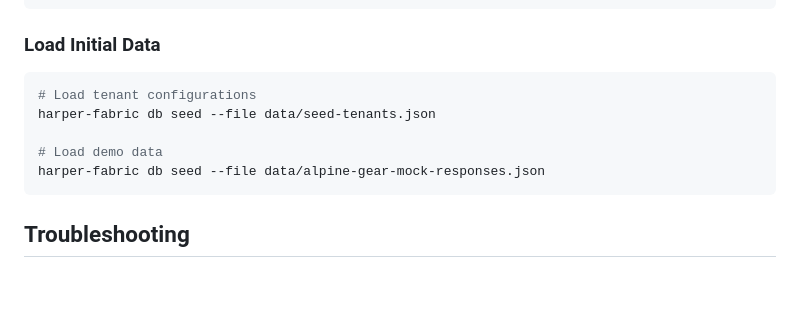
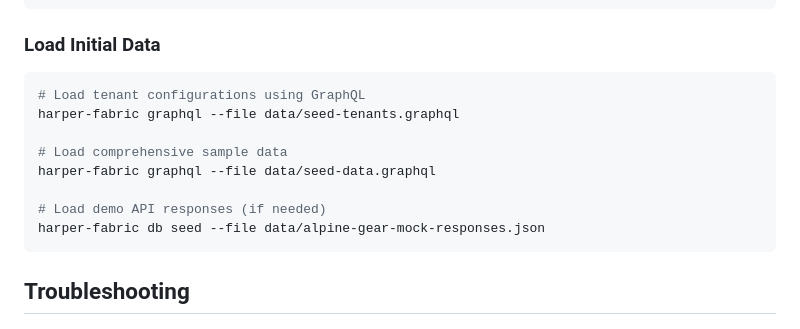
Before and after one commit to HarperFast/harper-edge-ai-example, a Markdown page: HARPER_DEPLOYMENT.md, the part around the change. GitHub-like rendering; blank space fills up the shorter version.

Commit message:
Convert seed data to GraphQL format
- Created seed-tenants.graphql with GraphQL mutations for tenant configuration
- Added comprehensive seed-data.graphql with sample data for all tables
- Updated deployment documentation to use GraphQL seed files
- Added data directory README with GraphQL usage instructions
- Maintained backward compatibility with existing JSON seed files
- All tests passing (14/14)

Following Harper's GraphQL-first approach for data seeding

````diff
--- a/HARPER_DEPLOYMENT.md
+++ b/HARPER_DEPLOYMENT.md
@@ -299,10 +299,13 @@ harper-fabric db migrate
 
 ### Load Initial Data
 ```bash
-# Load tenant configurations
-harper-fabric db seed --file data/seed-tenants.json
+# Load tenant configurations using GraphQL
+harper-fabric graphql --file data/seed-tenants.graphql
 
-# Load demo data
+# Load comprehensive sample data
+harper-fabric graphql --file data/seed-data.graphql
+
+# Load demo API responses (if needed)
 harper-fabric db seed --file data/alpine-gear-mock-responses.json
 ```
 
````
